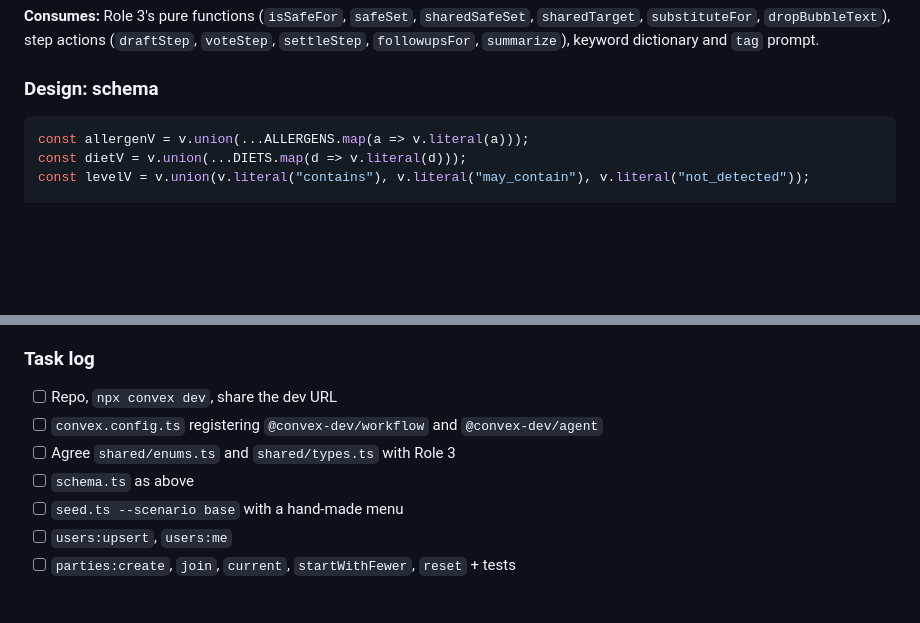
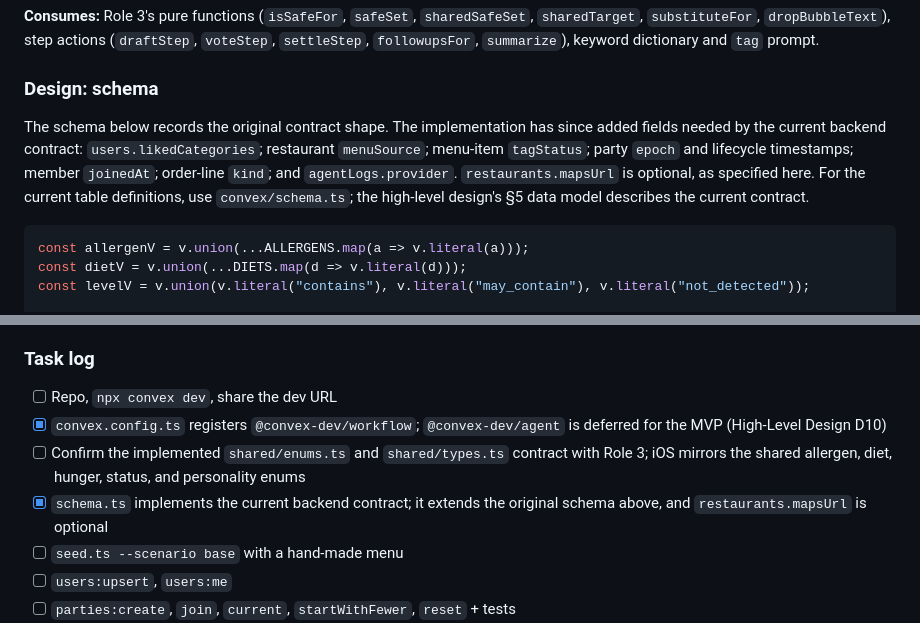
Before and after one commit to naoxcv/tappytabs, a Markdown page: TappyTabs — Low-Level Design.md, 2 parts joined by grey strips. GitHub-like rendering; blank space fills up the shorter version.

Commit message:
Align role 4 contract checklist

````diff
--- a/TappyTabs — Low-Level Design.md
+++ b/TappyTabs — Low-Level Design.md
@@ -552,6 +552,8 @@ Role 4 owns the Convex deployment end to end: schema, every public function, the
 
 ### Design: schema
 
+The schema below records the original contract shape. The implementation has since added fields needed by the current backend contract: `users.likedCategories`; restaurant `menuSource`; menu-item `tagStatus`; party `epoch` and lifecycle timestamps; member `joinedAt`; order-line `kind`; and `agentLogs.provider`. `restaurants.mapsUrl` is optional, as specified here. For the current table definitions, use `convex/schema.ts`; the high-level design's §5 data model describes the current contract.
+
 ```typescript
 const allergenV = v.union(...ALLERGENS.map(a => v.literal(a)));
 const dietV = v.union(...DIETS.map(d => v.literal(d)));
@@ -674,9 +676,9 @@ export const negotiate = workflow.define({
 ### Task log
 
 - [ ] Repo, `npx convex dev`, share the dev URL
-- [ ] `convex.config.ts` registering `@convex-dev/workflow` and `@convex-dev/agent`
-- [ ] Agree `shared/enums.ts` and `shared/types.ts` with Role 3
-- [ ] `schema.ts` as above
+- [x] `convex.config.ts` registers `@convex-dev/workflow`; `@convex-dev/agent` is deferred for the MVP (High-Level Design D10)
+- [ ] Confirm the implemented `shared/enums.ts` and `shared/types.ts` contract with Role 3; iOS mirrors the shared allergen, diet, hunger, status, and personality enums
+- [x] `schema.ts` implements the current backend contract; it extends the original schema above, and `restaurants.mapsUrl` is optional
 - [ ] `seed.ts --scenario base` with a hand-made menu
 - [ ] `users:upsert`, `users:me`
 - [ ] `parties:create`, `join`, `current`, `startWithFewer`, `reset` + tests
````
